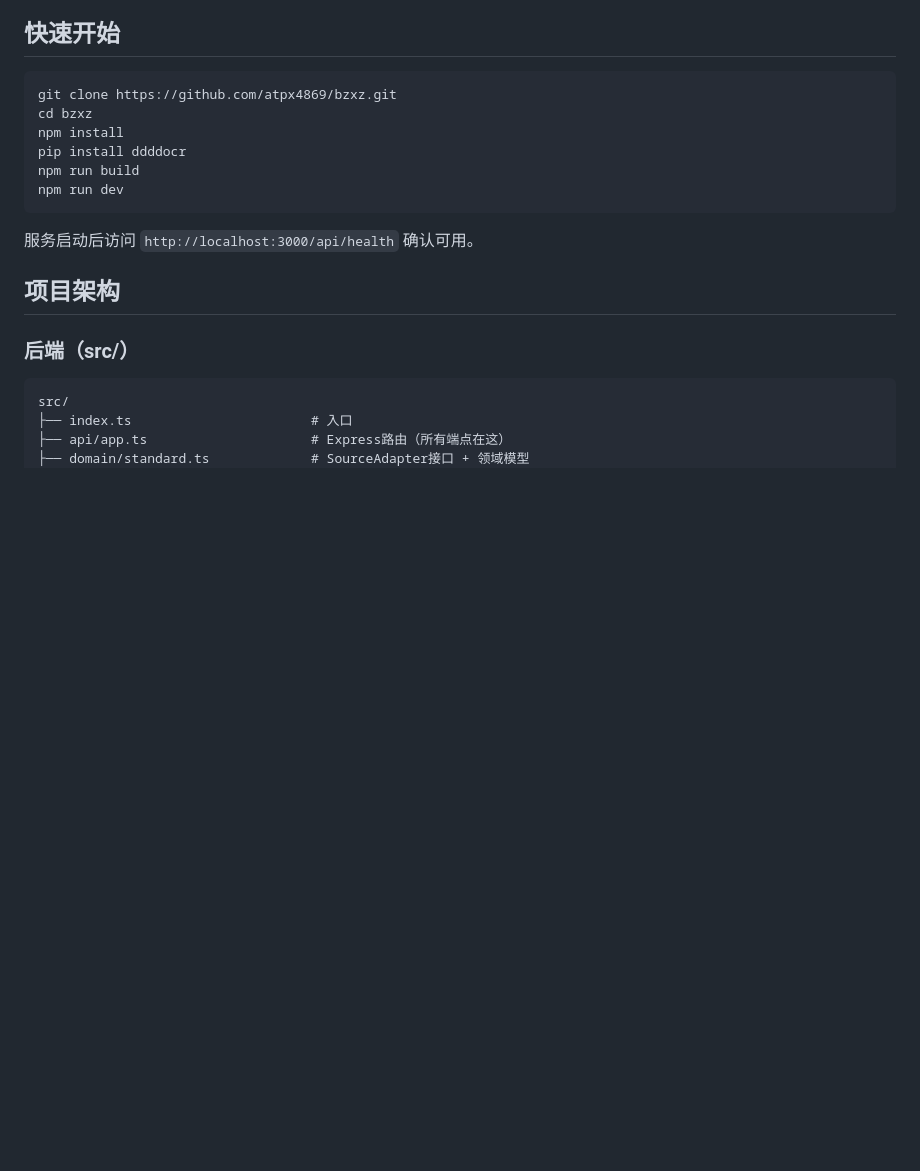
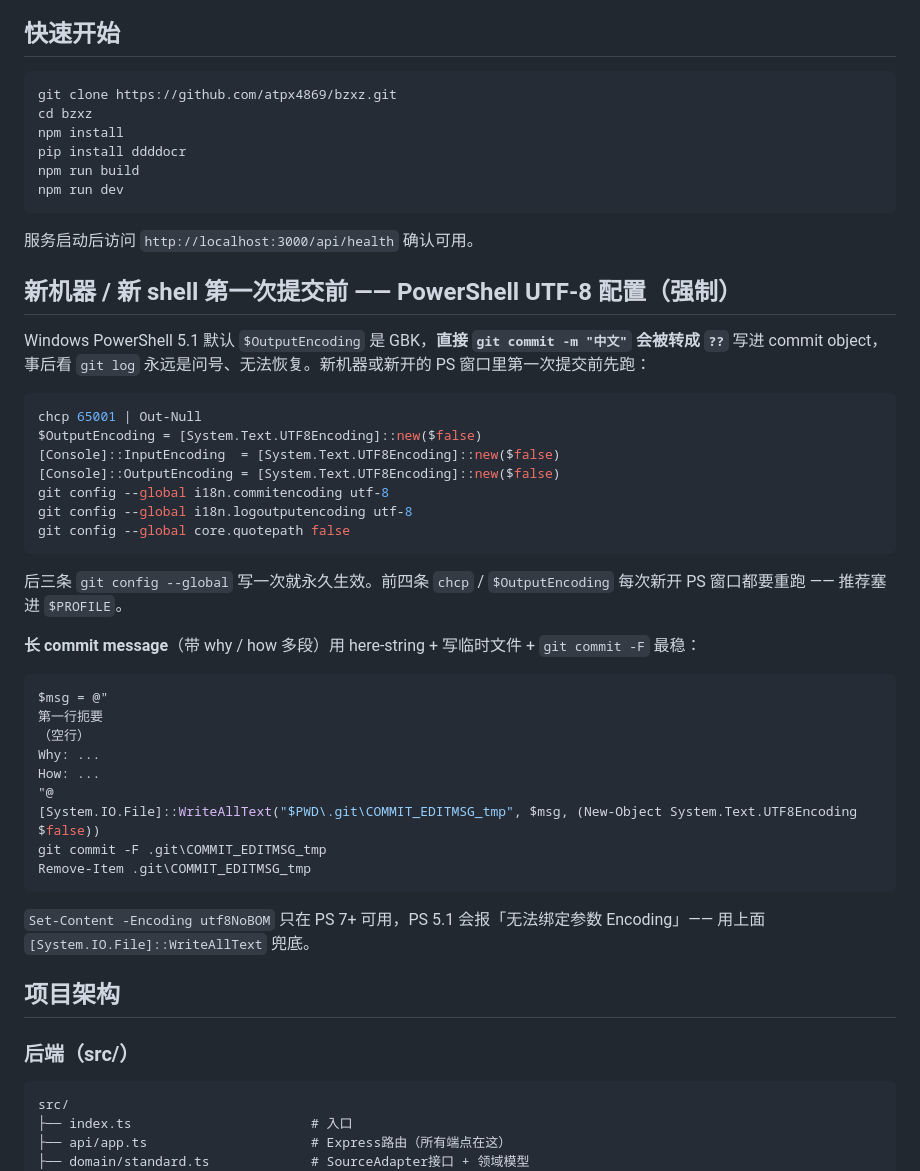
Before and after one commit to atpx4869/bzxz, a Markdown page: DEVELOPMENT.md, the part around the change. Drawn GitHub-style; blank space fills up the shorter version.

Commit message:
labr #61 + DEV: 修 styles.css 截断/镜像 labr 段 + PS UTF-8 提交指引
Why:
- public/styles.css 第 1593 行 .library-row-label 处预先截断，legacy 入口
  靠这份文件出样式，labr tab 在该入口下样式全裸
- labr 是补充功能，主流量还在 legacy public/index.html 入口，先靠镜像维护
  比直接砍 legacy 入口风险小（砍要先 grep 全站硬引用）
- PS 5.1 默认 \System.Text.UTF8Encoding=GBK 导致 git commit -m 中文写成 ??（本会话
  踩过 #57/#58 两次），换机器或新开 PS 窗口都要重做这套设置，必须落到
  git-tracked 文档里

How:
- public/styles.css:
  * 修第 1593 行截断：补全 .library-row-label + 后续 .library-row-value /
    code.library-row-value / .library-input / .library-hint
  * 末尾追加镜像 banner：多源 preview picker (~50 行) + Labr库检索 page
    #page-labr (~140 行)
  * 所有 oklch() 都跟 rgba() fallback 兄弟（CLAUDE.md 契约）
- web/src/styles/{pages/labr.css, components/preview.css} 头部加镜像备注
- DEVELOPMENT.md 在"快速开始"后新增"PowerShell UTF-8 配置（强制）"节：
  chcp 65001 + \System.Text.UTF8Encoding + Console encodings + git config i18n + here-string
  + [System.IO.File]::WriteAllText 兜底（PS 5.1 没有 utf8NoBOM）

CI 走 GitHub Actions，本机不构建。

Files:
  M public/styles.css                              (+ ~200 行，含截断修复)
  M web/src/styles/components/preview.css          (头部 1 行注释)
  M web/src/styles/pages/labr.css                  (头部 3 行注释)
  M DEVELOPMENT.md                                 (+ ~40 行 PS UTF-8 节)

````diff
--- a/DEVELOPMENT.md
+++ b/DEVELOPMENT.md
@@ -12,6 +12,38 @@ npm run dev
 ```
 
 服务启动后访问 `http://localhost:3000/api/health` 确认可用。
+
+## 新机器 / 新 shell 第一次提交前 —— PowerShell UTF-8 配置（**强制**）
+
+Windows PowerShell 5.1 默认 `$OutputEncoding` 是 GBK，**直接 `git commit -m "中文"` 会被转成 `??`** 写进 commit object，事后看 `git log` 永远是问号、无法恢复。新机器或新开的 PS 窗口里第一次提交前先跑：
+
+```powershell
+chcp 65001 | Out-Null
+$OutputEncoding = [System.Text.UTF8Encoding]::new($false)
+[Console]::InputEncoding  = [System.Text.UTF8Encoding]::new($false)
+[Console]::OutputEncoding = [System.Text.UTF8Encoding]::new($false)
+git config --global i18n.commitencoding utf-8
+git config --global i18n.logoutputencoding utf-8
+git config --global core.quotepath false
+```
+
+后三条 `git config --global` 写一次就永久生效。前四条 `chcp` / `$OutputEncoding` 每次新开 PS 窗口都要重跑 —— 推荐塞进 `$PROFILE`。
+
+**长 commit message**（带 why / how 多段）用 here-string + 写临时文件 + `git commit -F` 最稳：
+
+```powershell
+$msg = @"
+第一行扼要
+（空行）
+Why: ...
+How: ...
+"@
+[System.IO.File]::WriteAllText("$PWD\.git\COMMIT_EDITMSG_tmp", $msg, (New-Object System.Text.UTF8Encoding $false))
+git commit -F .git\COMMIT_EDITMSG_tmp
+Remove-Item .git\COMMIT_EDITMSG_tmp
+```
+
+`Set-Content -Encoding utf8NoBOM` 只在 PS 7+ 可用，PS 5.1 会报「无法绑定参数 Encoding」—— 用上面 `[System.IO.File]::WriteAllText` 兜底。
 
 ## 项目架构
 
````
